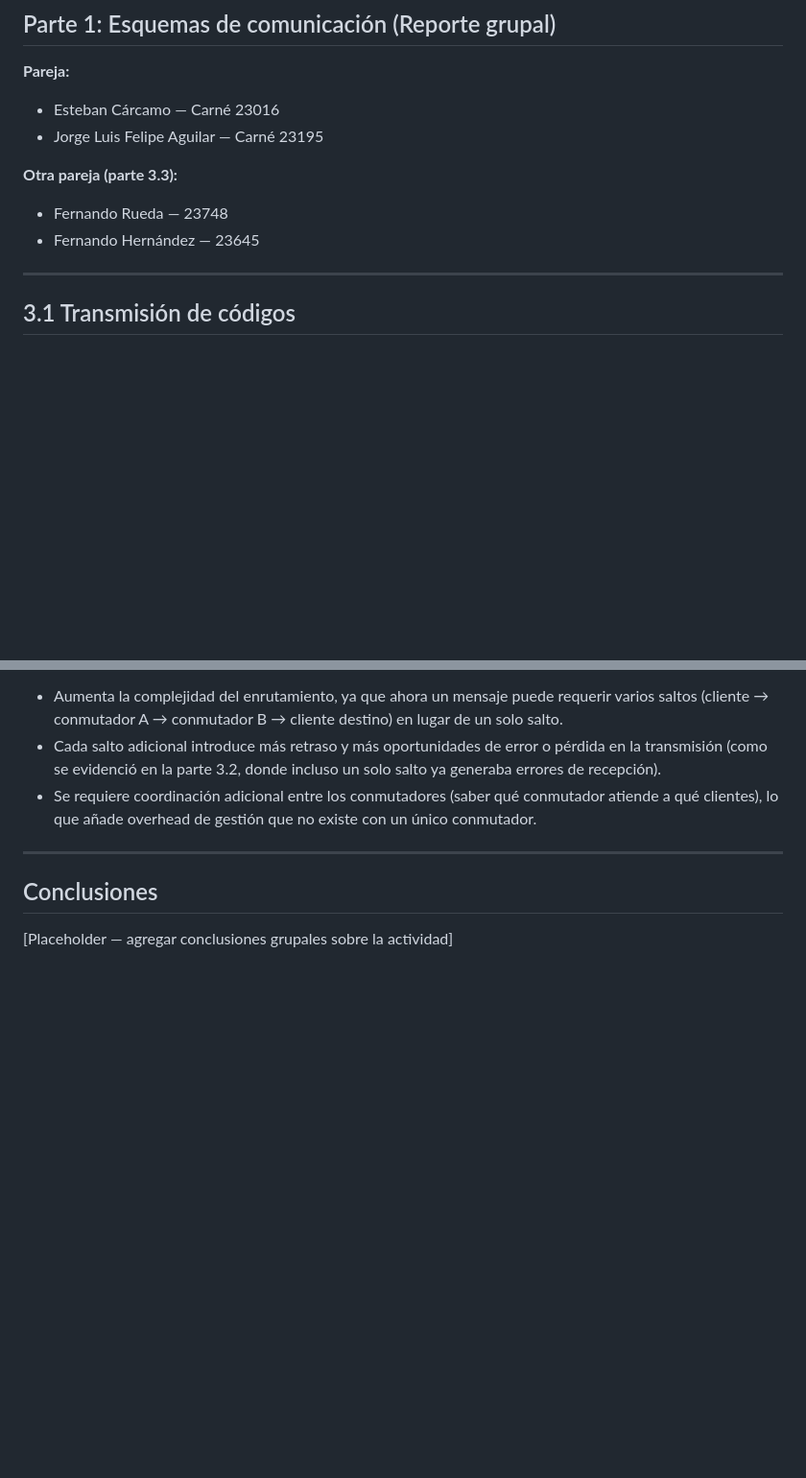
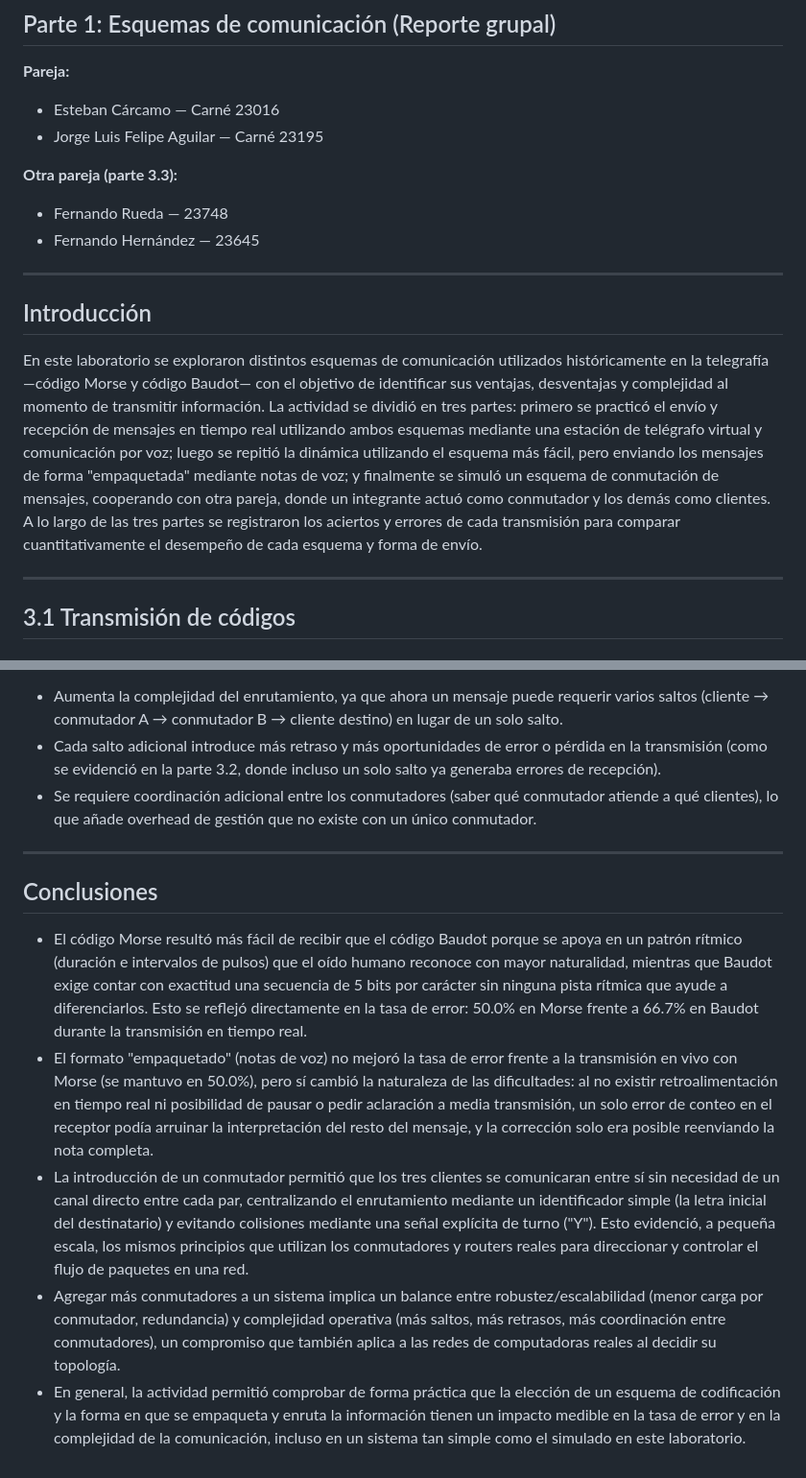
Before and after one commit to ecarcamo/CC3067-REDES, a Markdown page: parte1/REPORTE.md, 2 parts joined by grey strips. Shown at 96% size. GitHub-like rendering; blank space fills up the shorter version.

Commit message:
Agregar introducción y conclusiones

```diff
--- a/parte1/REPORTE.md
+++ b/parte1/REPORTE.md
@@ -8,6 +8,12 @@
 **Otra pareja (parte 3.3):**
 - Fernando Rueda — 23748
 - Fernando Hernández — 23645
+
+---
+
+## Introducción
+
+En este laboratorio se exploraron distintos esquemas de comunicación utilizados históricamente en la telegrafía —código Morse y código Baudot— con el objetivo de identificar sus ventajas, desventajas y complejidad al momento de transmitir información. La actividad se dividió en tres partes: primero se practicó el envío y recepción de mensajes en tiempo real utilizando ambos esquemas mediante una estación de telégrafo virtual y comunicación por voz; luego se repitió la dinámica utilizando el esquema más fácil, pero enviando los mensajes de forma "empaquetada" mediante notas de voz; y finalmente se simuló un esquema de conmutación de mensajes, cooperando con otra pareja, donde un integrante actuó como conmutador y los demás como clientes. A lo largo de las tres partes se registraron los aciertos y errores de cada transmisión para comparar cuantitativamente el desempeño de cada esquema y forma de envío.
 
 ---
 
@@ -136,4 +142,8 @@ Un conmutador permite que los clientes se comuniquen **sin necesidad de un canal
 
 ## Conclusiones
 
-[Placeholder — agregar conclusiones grupales sobre la actividad]
+- El código Morse resultó más fácil de recibir que el código Baudot porque se apoya en un patrón rítmico (duración e intervalos de pulsos) que el oído humano reconoce con mayor naturalidad, mientras que Baudot exige contar con exactitud una secuencia de 5 bits por carácter sin ninguna pista rítmica que ayude a diferenciarlos. Esto se reflejó directamente en la tasa de error: 50.0% en Morse frente a 66.7% en Baudot durante la transmisión en tiempo real.
+- El formato "empaquetado" (notas de voz) no mejoró la tasa de error frente a la transmisión en vivo con Morse (se mantuvo en 50.0%), pero sí cambió la naturaleza de las dificultades: al no existir retroalimentación en tiempo real ni posibilidad de pausar o pedir aclaración a media transmisión, un solo error de conteo en el receptor podía arruinar la interpretación del resto del mensaje, y la corrección solo era posible reenviando la nota completa.
+- La introducción de un conmutador permitió que los tres clientes se comunicaran entre sí sin necesidad de un canal directo entre cada par, centralizando el enrutamiento mediante un identificador simple (la letra inicial del destinatario) y evitando colisiones mediante una señal explícita de turno ("Y"). Esto evidenció, a pequeña escala, los mismos principios que utilizan los conmutadores y routers reales para direccionar y controlar el flujo de paquetes en una red.
+- Agregar más conmutadores a un sistema implica un balance entre robustez/escalabilidad (menor carga por conmutador, redundancia) y complejidad operativa (más saltos, más retrasos, más coordinación entre conmutadores), un compromiso que también aplica a las redes de computadoras reales al decidir su topología.
+- En general, la actividad permitió comprobar de forma práctica que la elección de un esquema de codificación y la forma en que se empaqueta y enruta la información tienen un impacto medible en la tasa de error y en la complejidad de la comunicación, incluso en un sistema tan simple como el simulado en este laboratorio.
```
